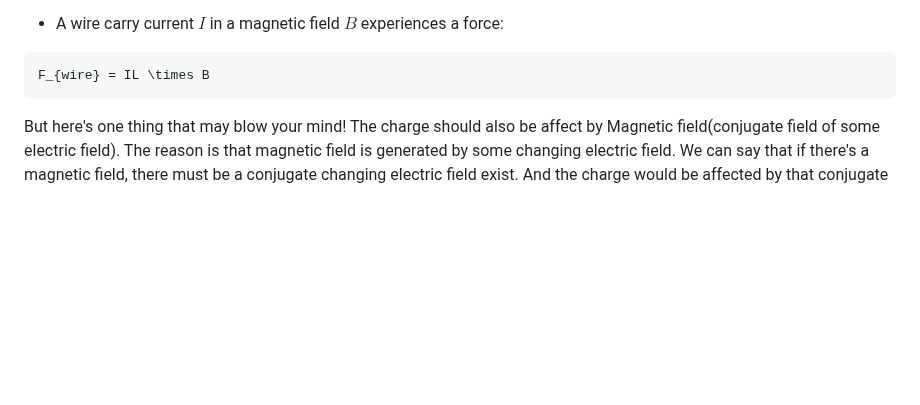
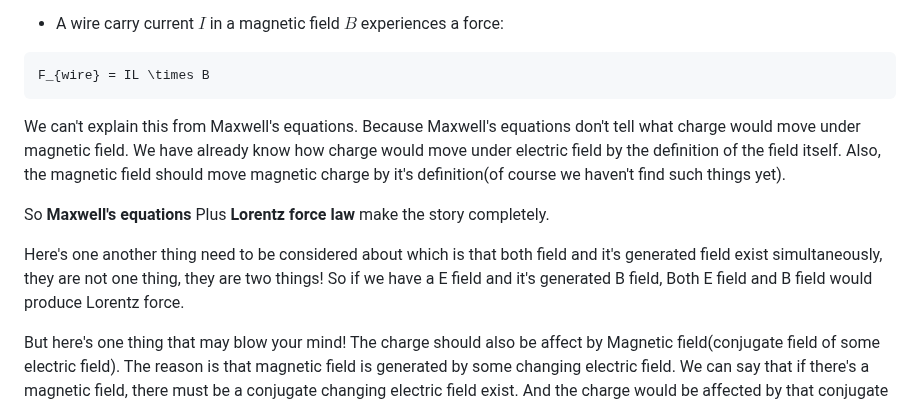
Before and after one commit to ReluctantHacker/notes, a Markdown page: physics/Electrodynamics.md, the part around the change. Rendered like a GitHub page; blank space fills up the shorter version.

Commit message:
add some electrodynamics note

````diff
--- a/physics/Electrodynamics.md
+++ b/physics/Electrodynamics.md
@@ -132,4 +132,11 @@ But here's other thing. From experiments by Ampère, Biot–Savart, and others:
 ```math
 F_{wire} = IL \times B
 ```
+
+We can't explain this from Maxwell's equations. Because Maxwell's equations don't tell what charge would move under magnetic field. We have already know how charge would move under electric field by the definition of the field itself. Also, the magnetic field should move magnetic charge by it's definition(of course we haven't find such things yet).
+
+So **Maxwell's equations** Plus **Lorentz force law** make the story completely.
+
+Here's one another thing need to be considered about which is that both field and it's generated field exist simultaneously, they are not one thing, they are two things! So if we have a E field and it's generated B field, Both E field and B field would produce Lorentz force.
+
 But here's one thing that may blow your mind! The charge should also be affect by Magnetic field(conjugate field of some electric field). The reason is that magnetic field is generated by some changing electric field. We can say that if there's a magnetic field, there must be a conjugate changing electric field exist. And the charge would be affected by that conjugate field.
````
